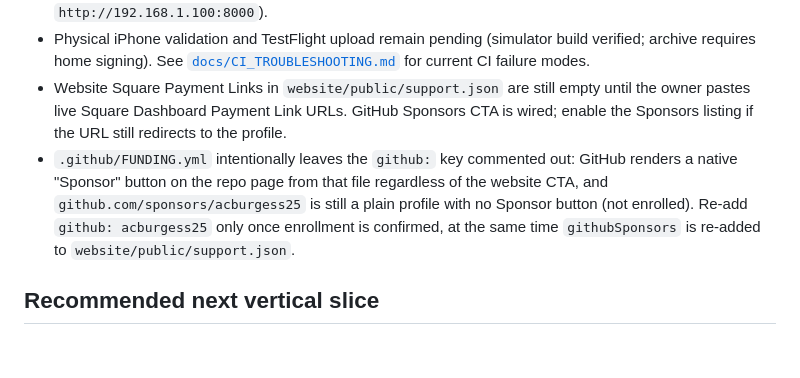
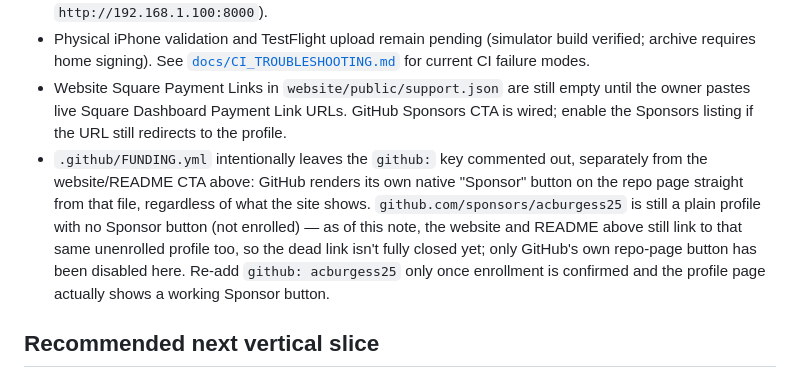
Before and after one commit to acburgess25/NOBS, a Markdown page: docs/CURRENT_STATE.md, the part around the change. Drawn GitHub-style; blank space fills up the shorter version.

Commit message:
Clarify CURRENT_STATE.md: website/README Sponsors link is still live
Codex review flagged that the previous wording implied the website and
support.json Sponsors CTA was already gone, but that's a separate
unmerged PR (#83) — at this commit the site and README still link to
the unenrolled Sponsors profile. This PR only disables GitHub's own
native repo-page Sponsor button (.github/FUNDING.yml); it doesn't touch
the website.

```diff
--- a/docs/CURRENT_STATE.md
+++ b/docs/CURRENT_STATE.md
@@ -139,7 +139,7 @@ This records implementation state, not product direction. [`PRODUCT_DECISIONS.md
 - mDNS (`tank.local`) may not resolve on every LAN; clients can use the Tank host IP directly (for example `http://192.168.1.100:8000`).
 - Physical iPhone validation and TestFlight upload remain pending (simulator build verified; archive requires home signing). See [`docs/CI_TROUBLESHOOTING.md`](CI_TROUBLESHOOTING.md) for current CI failure modes.
 - Website Square Payment Links in `website/public/support.json` are still empty until the owner pastes live Square Dashboard Payment Link URLs. GitHub Sponsors CTA is wired; enable the Sponsors listing if the URL still redirects to the profile.
-- `.github/FUNDING.yml` intentionally leaves the `github:` key commented out: GitHub renders a native "Sponsor" button on the repo page from that file regardless of the website CTA, and `github.com/sponsors/acburgess25` is still a plain profile with no Sponsor button (not enrolled). Re-add `github: acburgess25` only once enrollment is confirmed, at the same time `githubSponsors` is re-added to `website/public/support.json`.
+- `.github/FUNDING.yml` intentionally leaves the `github:` key commented out, separately from the website/README CTA above: GitHub renders its own native "Sponsor" button on the repo page straight from that file, regardless of what the site shows. `github.com/sponsors/acburgess25` is still a plain profile with no Sponsor button (not enrolled) — as of this note, the website and README above still link to that same unenrolled profile too, so the dead link isn't fully closed yet; only GitHub's own repo-page button has been disabled here. Re-add `github: acburgess25` only once enrollment is confirmed and the profile page actually shows a working Sponsor button.
 
 ## Recommended next vertical slice
 
```
